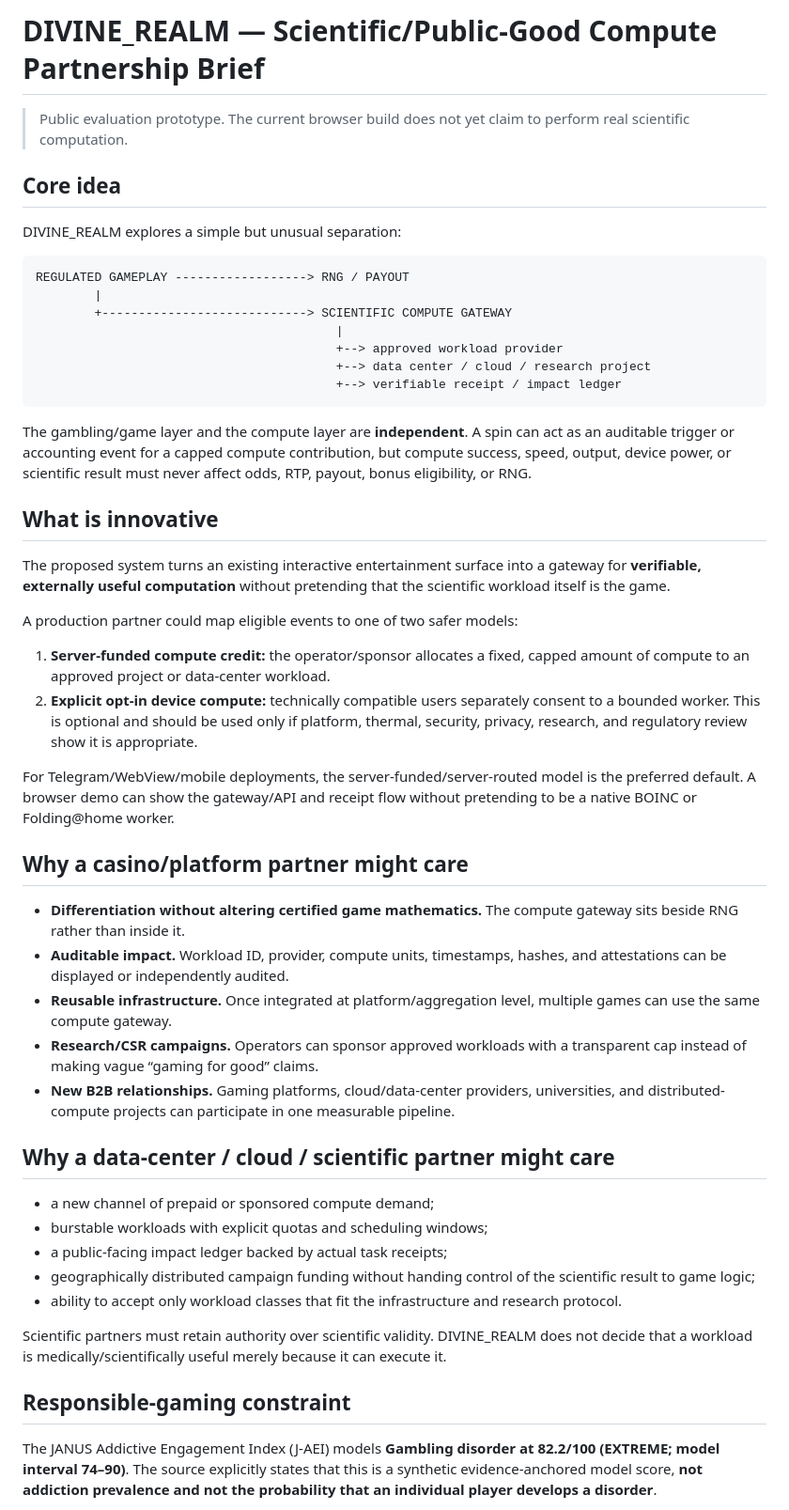
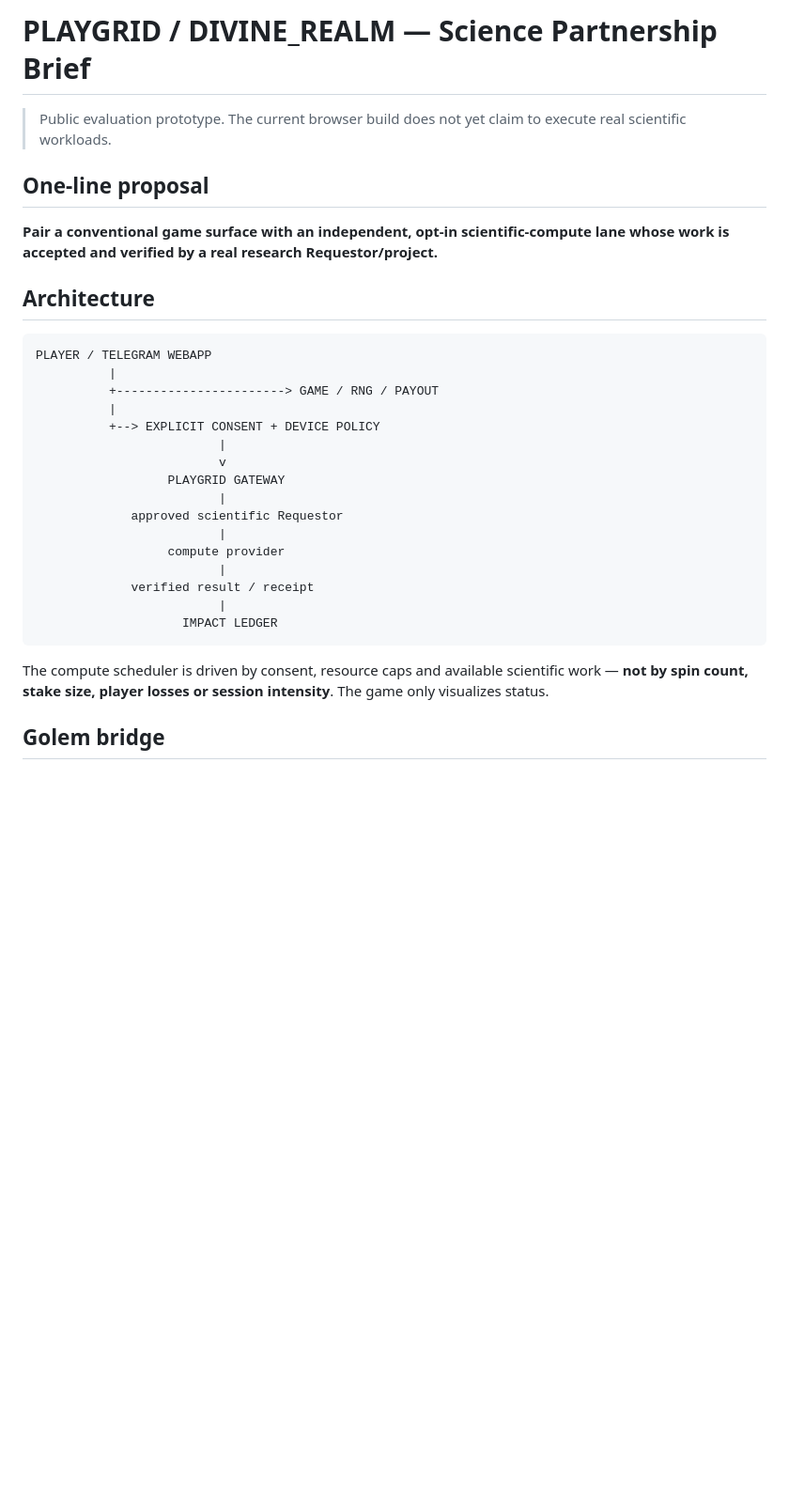
Before and after one commit to Hawkar-usls/DIVINE_REALM, a Markdown page: PARTNERSHIP_BRIEF.md, the part around one of its changes. Shown at 94% size. GitHub-like rendering; blank space fills up the shorter version.

Commit message:
Align science brief with consent-driven Golem/requestor model

````diff
--- a/PARTNERSHIP_BRIEF.md
+++ b/PARTNERSHIP_BRIEF.md
@@ -1,53 +1,33 @@
-# DIVINE_REALM — Scientific/Public-Good Compute Partnership Brief
+# PLAYGRID / DIVINE_REALM — Science Partnership Brief
 
-> Public evaluation prototype. The current browser build does not yet claim to perform real scientific computation.
+> Public evaluation prototype. The current browser build does not yet claim to execute real scientific workloads.
 
-## Core idea
+## One-line proposal
 
-DIVINE_REALM explores a simple but unusual separation:
+**Pair a conventional game surface with an independent, opt-in scientific-compute lane whose work is accepted and verified by a real research Requestor/project.**
+
+## Architecture
 
 ```text
-REGULATED GAMEPLAY ------------------> RNG / PAYOUT
-        |
-        +----------------------------> SCIENTIFIC COMPUTE GATEWAY
-                                         |
-                                         +--> approved workload provider
-                                         +--> data center / cloud / research project
-                                         +--> verifiable receipt / impact ledger
+PLAYER / TELEGRAM WEBAPP
+          |
+          +-----------------------> GAME / RNG / PAYOUT
+          |
+          +--> EXPLICIT CONSENT + DEVICE POLICY
+                         |
+                         v
+                  PLAYGRID GATEWAY
+                         |
+             approved scientific Requestor
+                         |
+                  compute provider
+                         |
+             verified result / receipt
+                         |
+                    IMPACT LEDGER
 ```
 
-The gambling/game layer and the compute layer are **independent**. A spin can act as an auditable trigger or accounting event for a capped compute contribution, but compute success, speed, output, device power, or scientific result must never affect odds, RTP, payout, bonus eligibility, or RNG.
+The compute scheduler is driven by consent, resource caps and available scientific work — **not by spin count, stake size, player losses or session intensity**. The game only visualizes status.
 
-## What is innovative
+## Golem bridge
 
-The proposed system turns an existing interactive entertainment surface into a gateway for **verifiable, externally useful computation** without pretending that the scientific workload itself is the game.
-
-A production partner could map eligible events to one of two safer models:
-
-1. **Server-funded compute credit:** the operator/sponsor allocates a fixed, capped amount of compute to an approved project or data-center workload.
-2. **Explicit opt-in device compute:** technically compatible users separately consent to a bounded worker. This is optional and should be used only if platform, thermal, security, privacy, research, and regulatory review show it is appropriate.
-
-For Telegram/WebView/mobile deployments, the server-funded/server-routed model is the preferred default. A browser demo can show the gateway/API and receipt flow without pretending to be a native BOINC or Folding@home worker.
-
-## Why a casino/platform partner might care
-
-- **Differentiation without altering certified game mathematics.** The compute gateway sits beside RNG rather than inside it.
-- **Auditable impact.** Workload ID, provider, compute units, timestamps, hashes, and attestations can be displayed or independently audited.
-- **Reusable infrastructure.** Once integrated at platform/aggregation level, multiple games can use the same compute gateway.
-- **Research/CSR campaigns.** Operators can sponsor approved workloads with a transparent cap instead of making vague “gaming for good” claims.
-- **New B2B relationships.** Gaming platforms, cloud/data-center providers, universities, and distributed-compute projects can participate in one measurable pipeline.
-
-## Why a data-center / cloud / scientific partner might care
-
-- a new channel of prepaid or sponsored compute demand;
-- burstable workloads with explicit quotas and scheduling windows;
-- a public-facing impact ledger backed by actual task receipts;
-- geographically distributed campaign funding without handing control of the scientific result to game logic;
-- ability to accept only workload classes that fit the infrastructure and research protocol.
-
-Scientific partners must retain authority over scientific validity. DIVINE_REALM does not decide that a workload is medically/scientifically useful merely because it can execute it.
-
-## Responsible-gaming constraint
-
-The JANUS Addictive Engagement Index (J-AEI) models **Gambling disorder at 82.2/100 (EXTREME; model interval 74–90)**. The source explicitly states that this is a synthetic evidence-anchored model score, **not addiction prevalence and not the probability that an individual player develops a disorder**.
-
````
Also changed, not shown: other parts of PARTNERSHIP_BRIEF.md (+92 -55 lines).
